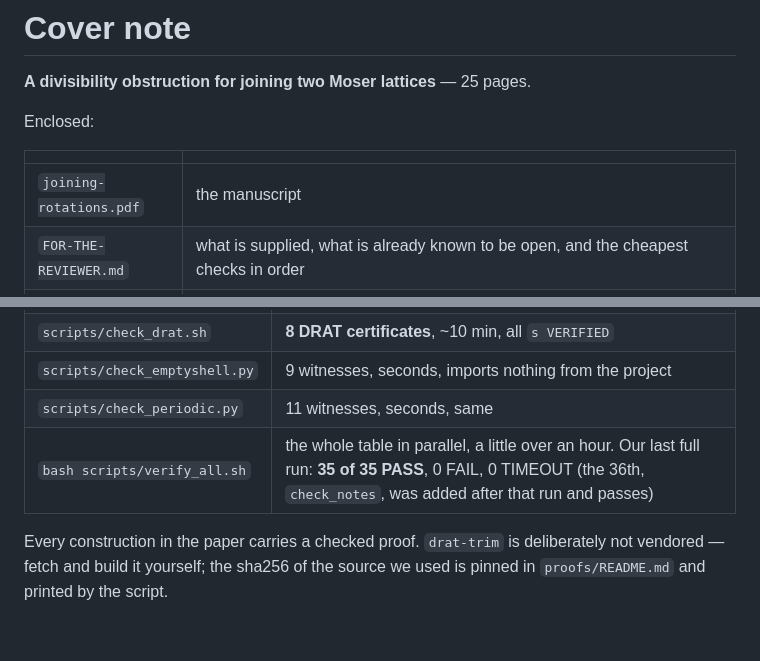
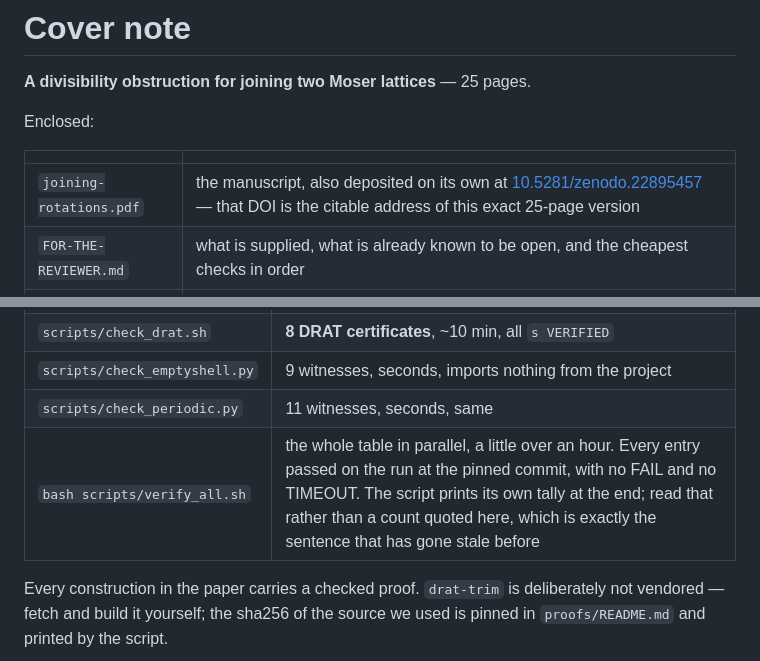
Before and after one commit to calinnedelcu/joining-rotations-artifacts, a Markdown page: COVER.md, 2 parts joined by grey strips. GitHub-like rendering; blank space fills up the shorter version.

Commit message:
A hand-kept count in the cover letter, for the third time
The letter said 35 of 35 PASS and named check_notes as a 36th added later.
The suite registers 47 entries. README.md and .zenodo.json also state the
count and both say 47, because check_claims.py counts the run and sh_run
lines of verify_all.sh and compares; COVER.md was never in its domain.

Extending that check here would not have worked. README and the deposit
state how many entries EXIST, which a counter can verify. The letter stated
how many PASSED on a particular past run -- a claim about an execution, not
about the file, and no counter can confirm it. Replacing the number with a
correct one would have quietly changed what the sentence asserts.

So the number is gone. The letter now says every entry passed at the pinned
commit and tells the reader to trust the script's own tally instead.

The manuscript's own DOI is also in the enclosure table now: the paper was
deposited as a preprint of its own at 10.5281/zenodo.22895457, which is the
citable address of this 25-page version.

```diff
--- a/COVER.md
+++ b/COVER.md
@@ -6,7 +6,7 @@ Enclosed:
 
 | | |
 |---|---|
-| `joining-rotations.pdf` | the manuscript |
+| `joining-rotations.pdf` | the manuscript, also deposited on its own at [10.5281/zenodo.22895457](https://doi.org/10.5281/zenodo.22895457) — that DOI is the citable address of this exact 25-page version |
 | `FOR-THE-REVIEWER.md` | what is supplied, what is already known to be open, and the cheapest checks in order |
 | `VERIFICATION.md` | every check we ran, with its raw output, so you can compare a run rather than trust a summary |
 | artifacts | <https://github.com/calinnedelcu/joining-rotations-artifacts>, public; archived at Zenodo, DOI [10.5281/zenodo.22855504](https://doi.org/10.5281/zenodo.22855504), which resolves to the deposit matching this manuscript. The paper's code and data are those of commit `78b7579a74373cdb9fd1391ffcd1b278a27c26c9`; the commits after it touch documentation and the manuscript only |
@@ -56,7 +56,7 @@ From a clean clone of the archive:
 | `scripts/check_drat.sh` | **8 DRAT certificates**, ~10 min, all `s VERIFIED` |
 | `scripts/check_emptyshell.py` | 9 witnesses, seconds, imports nothing from the project |
 | `scripts/check_periodic.py` | 11 witnesses, seconds, same |
-| `bash scripts/verify_all.sh` | the whole table in parallel, a little over an hour. Our last full run: **35 of 35 PASS**, 0 FAIL, 0 TIMEOUT (the 36th, `check_notes`, was added after that run and passes) |
+| `bash scripts/verify_all.sh` | the whole table in parallel, a little over an hour. Every entry passed on the run at the pinned commit, with no FAIL and no TIMEOUT. The script prints its own tally at the end; read that rather than a count quoted here, which is exactly the sentence that has gone stale before |
 
 Every construction in the paper carries a checked proof. `drat-trim` is
 deliberately not vendored — fetch and build it yourself; the sha256 of the
```
